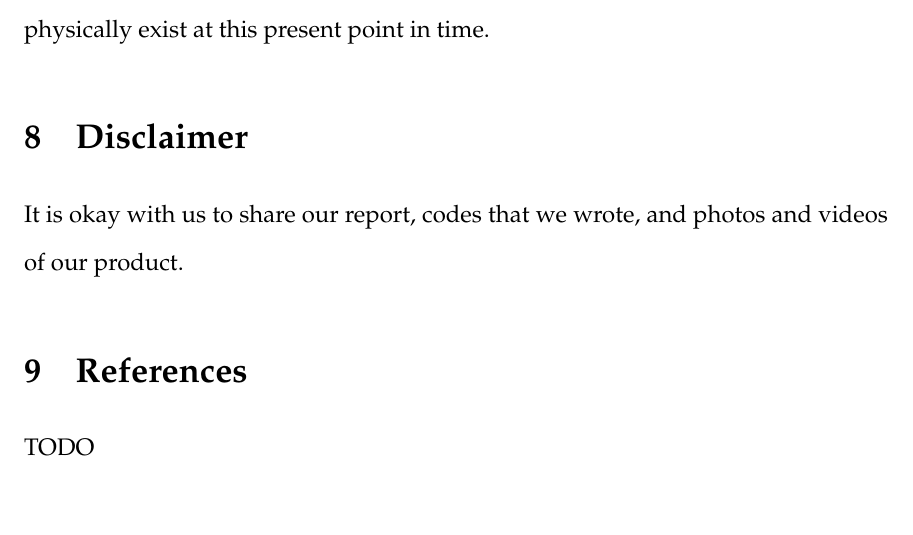
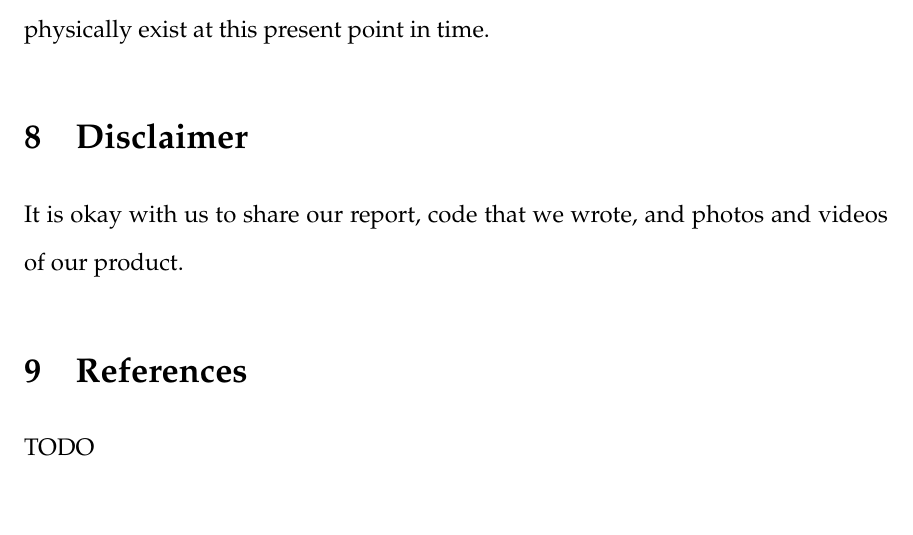
Before and after one commit to mtraver/retroblue, a LaTeX document (report/Team13_ES50_Final_Report_2014.tex): part of page 8 of 8, cut so that both start at the same text. Compiled offline with pdfLaTeX.

Commit message:
It's "code," damn it! Never "codes!"

```diff
--- a/report/Team13_ES50_Final_Report_2014.tex
+++ b/report/Team13_ES50_Final_Report_2014.tex
@@ -85,7 +85,7 @@
         We would like to thank John the TF, as we ``accidentally'' insulted his field of study both verbally and metaphorically multiple times throughout this class and final project. Kyle would like to thank the course staff for making available so many Arduinos, as at one point in time we used 10 Arduinos and thought we broke a few of them. Traver would like to thank SparkFun for providing a literally infinite number of tutorials on how to launch objects of assorted sizes using various mechanisma. Tingley would like to thank Traver for having such a fantastic first name. Finally, we would like to thank the 1940s. As without them, we would not physically exist at this present point in time.
 
     \section{Disclaimer}
-        It is okay with us to share our report, codes that we wrote, and photos and videos of our product.
+        It is okay with us to share our report, code that we wrote, and photos and videos of our product.
 
     \section{References}
     TODO
```
